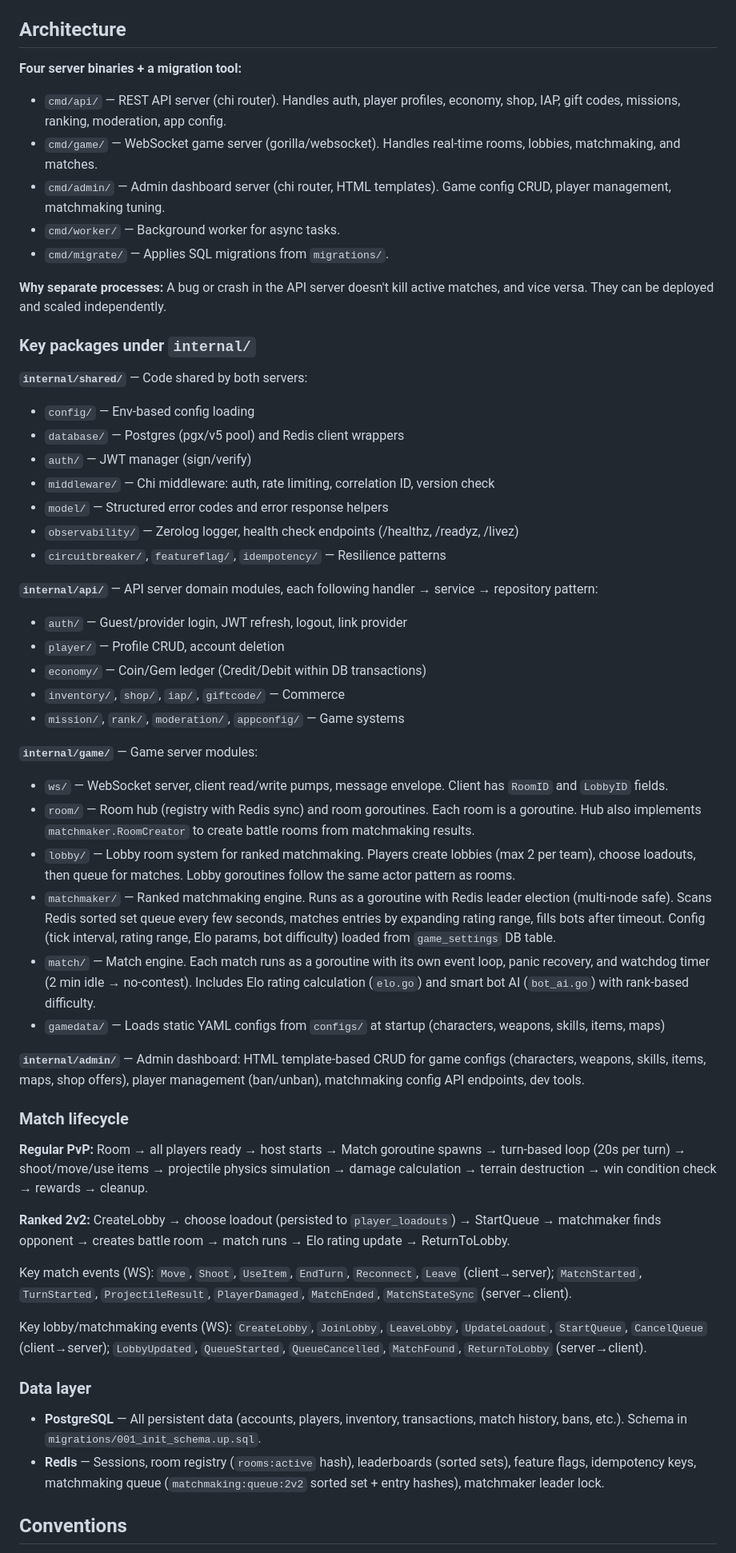
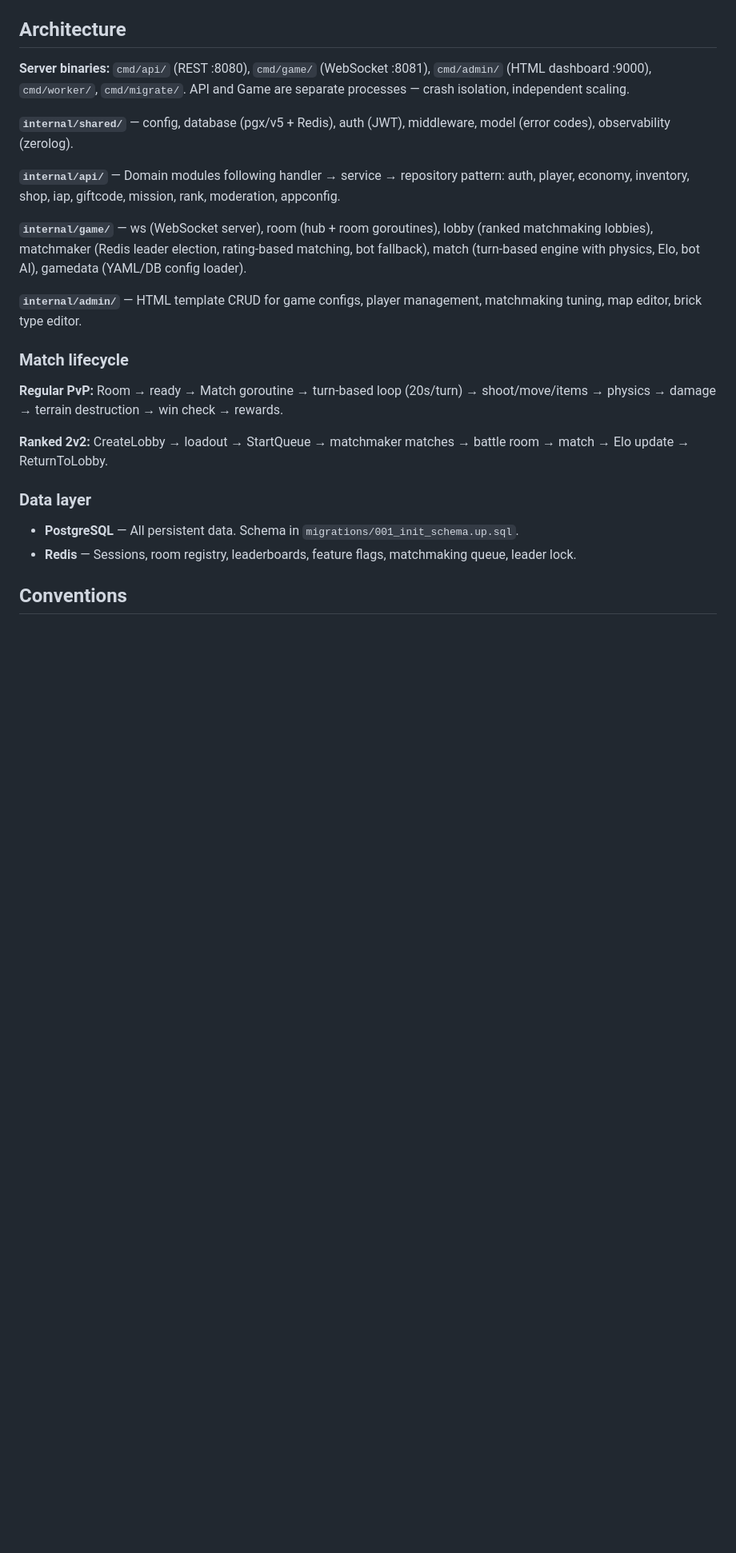
Before and after one commit to zendF1/battle-squad, a Markdown page: CLAUDE.md, the part around one of its changes. Shown at 80% size. Drawn GitHub-style; blank space fills up the shorter version.

Commit message:
docs: update CLAUDE.md with map system context, migration rules, and compress architecture section

```diff
--- a/CLAUDE.md
+++ b/CLAUDE.md
@@ -40,57 +40,26 @@ All config is via environment variables with sensible defaults for local dev (se
 
 ## Architecture
 
-**Four server binaries + a migration tool:**
-- `cmd/api/` — REST API server (chi router). Handles auth, player profiles, economy, shop, IAP, gift codes, missions, ranking, moderation, app config.
-- `cmd/game/` — WebSocket game server (gorilla/websocket). Handles real-time rooms, lobbies, matchmaking, and matches.
-- `cmd/admin/` — Admin dashboard server (chi router, HTML templates). Game config CRUD, player management, matchmaking tuning.
-- `cmd/worker/` — Background worker for async tasks.
-- `cmd/migrate/` — Applies SQL migrations from `migrations/`.
+**Server binaries:** `cmd/api/` (REST :8080), `cmd/game/` (WebSocket :8081), `cmd/admin/` (HTML dashboard :9000), `cmd/worker/`, `cmd/migrate/`. API and Game are separate processes — crash isolation, independent scaling.
 
-**Why separate processes:** A bug or crash in the API server doesn't kill active matches, and vice versa. They can be deployed and scaled independently.
+**`internal/shared/`** — config, database (pgx/v5 + Redis), auth (JWT), middleware, model (error codes), observability (zerolog).
 
-### Key packages under `internal/`
+**`internal/api/`** — Domain modules following handler → service → repository pattern: auth, player, economy, inventory, shop, iap, giftcode, mission, rank, moderation, appconfig.
 
-**`internal/shared/`** — Code shared by both servers:
-- `config/` — Env-based config loading
-- `database/` — Postgres (pgx/v5 pool) and Redis client wrappers
-- `auth/` — JWT manager (sign/verify)
-- `middleware/` — Chi middleware: auth, rate limiting, correlation ID, version check
-- `model/` — Structured error codes and error response helpers
-- `observability/` — Zerolog logger, health check endpoints (/healthz, /readyz, /livez)
-- `circuitbreaker/`, `featureflag/`, `idempotency/` — Resilience patterns
+**`internal/game/`** — ws (WebSocket server), room (hub + room goroutines), lobby (ranked matchmaking lobbies), matchmaker (Redis leader election, rating-based matching, bot fallback), match (turn-based engine with physics, Elo, bot AI), gamedata (YAML/DB config loader).
 
-**`internal/api/`** — API server domain modules, each following handler → service → repository pattern:
-- `auth/` — Guest/provider login, JWT refresh, logout, link provider
-- `player/` — Profile CRUD, account deletion
-- `economy/` — Coin/Gem ledger (Credit/Debit within DB transactions)
-- `inventory/`, `shop/`, `iap/`, `giftcode/` — Commerce
-- `mission/`, `rank/`, `moderation/`, `appconfig/` — Game systems
-
-**`internal/game/`** — Game server modules:
-- `ws/` — WebSocket server, client read/write pumps, message envelope. Client has `RoomID` and `LobbyID` fields.
-- `room/` — Room hub (registry with Redis sync) and room goroutines. Each room is a goroutine. Hub also implements `matchmaker.RoomCreator` to create battle rooms from matchmaking results.
-- `lobby/` — Lobby room system for ranked matchmaking. Players create lobbies (max 2 per team), choose loadouts, then queue for matches. Lobby goroutines follow the same actor pattern as rooms.
-- `matchmaker/` — Ranked matchmaking engine. Runs as a goroutine with Redis leader election (multi-node safe). Scans Redis sorted set queue every few seconds, matches entries by expanding rating range, fills bots after timeout. Config (tick interval, rating range, Elo params, bot difficulty) loaded from `game_settings` DB table.
-- `match/` — Match engine. Each match runs as a goroutine with its own event loop, panic recovery, and watchdog timer (2 min idle → no-contest). Includes Elo rating calculation (`elo.go`) and smart bot AI (`bot_ai.go`) with rank-based difficulty.
-- `gamedata/` — Loads static YAML configs from `configs/` at startup (characters, weapons, skills, items, maps)
-
-**`internal/admin/`** — Admin dashboard: HTML template-based CRUD for game configs (characters, weapons, skills, items, maps, shop offers), player management (ban/unban), matchmaking config API endpoints, dev tools.
+**`internal/admin/`** — HTML template CRUD for game configs, player management, matchmaking tuning, map editor, brick type editor.
 
 ### Match lifecycle
 
-**Regular PvP:** Room → all players ready → host starts → Match goroutine spawns → turn-based loop (20s per turn) → shoot/move/use items → projectile physics simulation → damage calculation → terrain destruction → win condition check → rewards → cleanup.
+**Regular PvP:** Room → ready → Match goroutine → turn-based loop (20s/turn) → shoot/move/items → physics → damage → terrain destruction → win check → rewards.
 
-**Ranked 2v2:** CreateLobby → choose loadout (persisted to `player_loadouts`) → StartQueue → matchmaker finds opponent → creates battle room → match runs → Elo rating update → ReturnToLobby.
-
-Key match events (WS): `Move`, `Shoot`, `UseItem`, `EndTurn`, `Reconnect`, `Leave` (client→server); `MatchStarted`, `TurnStarted`, `ProjectileResult`, `PlayerDamaged`, `MatchEnded`, `MatchStateSync` (server→client).
-
-Key lobby/matchmaking events (WS): `CreateLobby`, `JoinLobby`, `LeaveLobby`, `UpdateLoadout`, `StartQueue`, `CancelQueue` (client→server); `LobbyUpdated`, `QueueStarted`, `QueueCancelled`, `MatchFound`, `ReturnToLobby` (server→client).
+**Ranked 2v2:** CreateLobby → loadout → StartQueue → matchmaker matches → battle room → match → Elo update → ReturnToLobby.
 
 ### Data layer
 
-- **PostgreSQL** — All persistent data (accounts, players, inventory, transactions, match history, bans, etc.). Schema in `migrations/001_init_schema.up.sql`.
-- **Redis** — Sessions, room registry (`rooms:active` hash), leaderboards (sorted sets), feature flags, idempotency keys, matchmaking queue (`matchmaking:queue:2v2` sorted set + entry hashes), matchmaker leader lock.
+- **PostgreSQL** — All persistent data. Schema in `migrations/001_init_schema.up.sql`.
+- **Redis** — Sessions, room registry, leaderboards, feature flags, matchmaking queue, leader lock.
 
 ## Conventions
 
```
Also changed, not shown: other parts of CLAUDE.md (+46 -0 lines).
